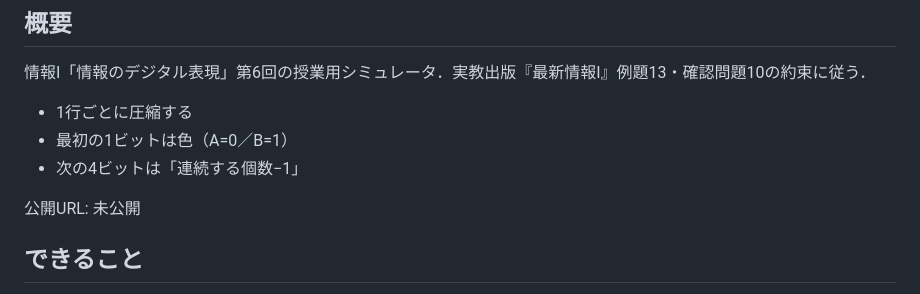
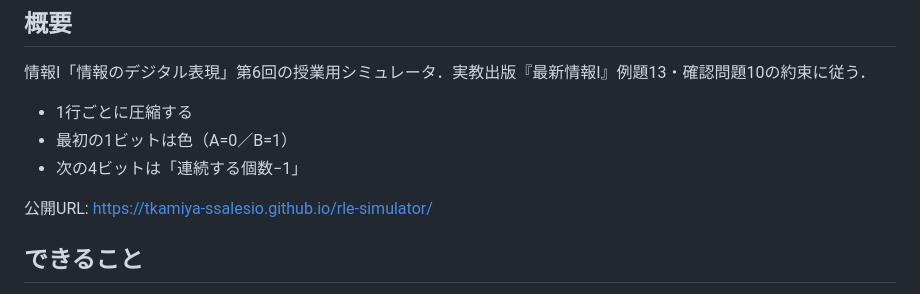
Before and after one commit to tkamiya-ssalesio/rle-simulator, a Markdown page: README.md, the part around the change. Drawn GitHub-style.

Commit message:
docs: 公開URLを記載（tkamiya-ssalesio へ譲渡済み）
Co-Authored-By: Claude Opus 5.5 <noreply@anthropic.com>

```diff
--- a/README.md
+++ b/README.md
@@ -8,7 +8,7 @@
 - 最初の1ビットは色（A=0／B=1）
 - 次の4ビットは「連続する個数−1」
 
-公開URL: 未公開
+公開URL: https://tkamiya-ssalesio.github.io/rle-simulator/
 
 ## できること
 
```
